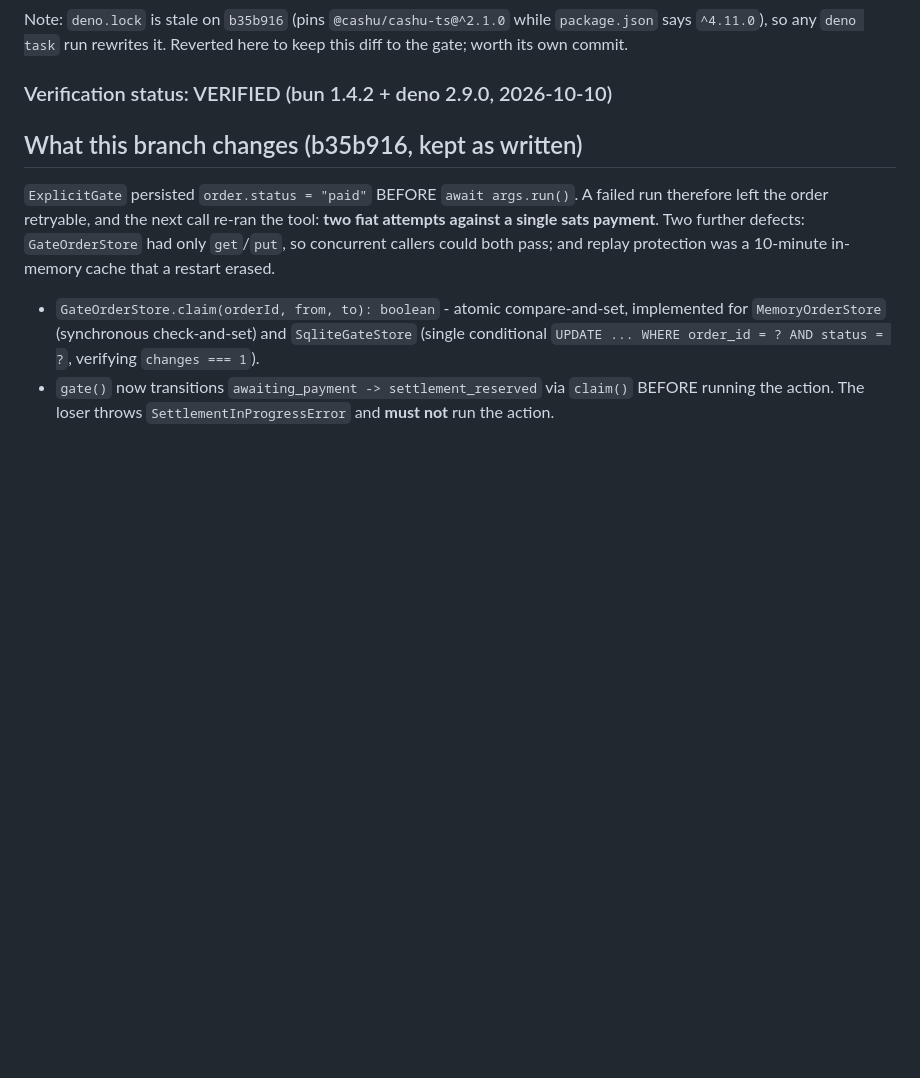
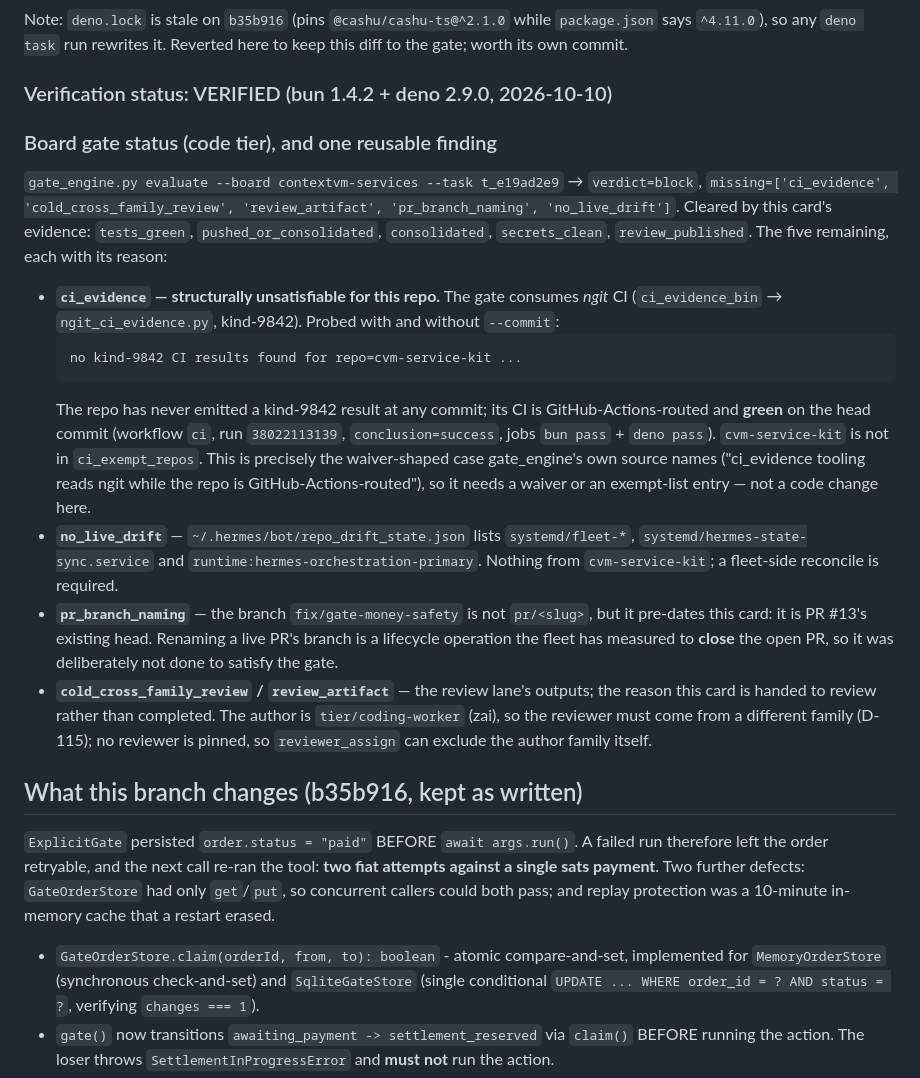
Before and after one commit to cvm-services/cvm-service-kit, a Markdown page: REPORT.md, the part around the change. Drawn GitHub-style; blank space fills up the shorter version.

Commit message:
docs(gate): record the board gate status and the ci_evidence structural gap
gate_engine evaluate reads verdict=block with five gates outstanding, each for a
reason rather than a missing step:

- ci_evidence is structurally unsatisfiable for cvm-service-kit: the gate
  consumes ngit CI (kind-9842 via ngit_ci_evidence.py) and this repo emits no
  kind-9842 result at ANY commit - probed with and without --commit. Its CI is
  GitHub-Actions-routed and green on this head (run 38022113139, bun+deno pass).
  This is the waiver-shaped case gate_engine's own source names.
- no_live_drift is failing on systemd/fleet-* and runtime:hermes-orchestration-
  primary - fleet-side drift, nothing from cvm-service-kit.
- pr_branch_naming is deliberately not satisfied: the branch pre-dates this card
  as PR #13's head, and renaming a live PR's branch has been measured to close
  the PR.
- cold_cross_family_review + review_artifact are the review lane's outputs.

````diff
--- a/REPORT.md
+++ b/REPORT.md
@@ -153,6 +153,33 @@ Note: `deno.lock` is stale on `b35b916` (pins `@cashu/cashu-ts@^2.1.0` while `pa
 its own commit.
 
 ### Verification status: VERIFIED (bun 1.4.2 + deno 2.9.0, 2026-10-10)
+
+### Board gate status (code tier), and one reusable finding
+`gate_engine.py evaluate --board contextvm-services --task t_e19ad2e9` → `verdict=block`,
+`missing=['ci_evidence', 'cold_cross_family_review', 'review_artifact', 'pr_branch_naming',
+'no_live_drift']`. Cleared by this card's evidence: `tests_green`, `pushed_or_consolidated`,
+`consolidated`, `secrets_clean`, `review_published`. The five remaining, each with its reason:
+
+- **`ci_evidence` — structurally unsatisfiable for this repo.** The gate consumes *ngit* CI
+  (`ci_evidence_bin` → `ngit_ci_evidence.py`, kind-9842). Probed with and without `--commit`:
+  ```
+  no kind-9842 CI results found for repo=cvm-service-kit ...
+  ```
+  The repo has never emitted a kind-9842 result at any commit; its CI is GitHub-Actions-routed and
+  **green** on the head commit (workflow `ci`, run `38022113139`, `conclusion=success`, jobs `bun
+  pass` + `deno pass`). `cvm-service-kit` is not in `ci_exempt_repos`. This is precisely the
+  waiver-shaped case gate_engine's own source names ("ci_evidence tooling reads ngit while the repo
+  is GitHub-Actions-routed"), so it needs a waiver or an exempt-list entry — not a code change here.
+- **`no_live_drift`** — `~/.hermes/bot/repo_drift_state.json` lists `systemd/fleet-*`,
+  `systemd/hermes-state-sync.service` and `runtime:hermes-orchestration-primary`. Nothing from
+  `cvm-service-kit`; a fleet-side reconcile is required.
+- **`pr_branch_naming`** — the branch `fix/gate-money-safety` is not `pr/<slug>`, but it pre-dates
+  this card: it is PR #13's existing head. Renaming a live PR's branch is a lifecycle operation the
+  fleet has measured to **close** the open PR, so it was deliberately not done to satisfy the gate.
+- **`cold_cross_family_review` / `review_artifact`** — the review lane's outputs; the reason this
+  card is handed to review rather than completed. The author is `tier/coding-worker` (zai), so the
+  reviewer must come from a different family (D-115); no reviewer is pinned, so `reviewer_assign`
+  can exclude the author family itself.
 
 ## What this branch changes (b35b916, kept as written)
 `ExplicitGate` persisted `order.status = "paid"` BEFORE `await args.run()`. A failed run therefore
````
Also changed, not shown: PROGRESS.md (+9 -1 lines).
